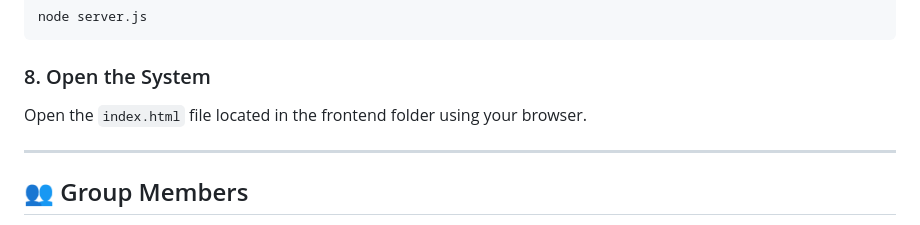
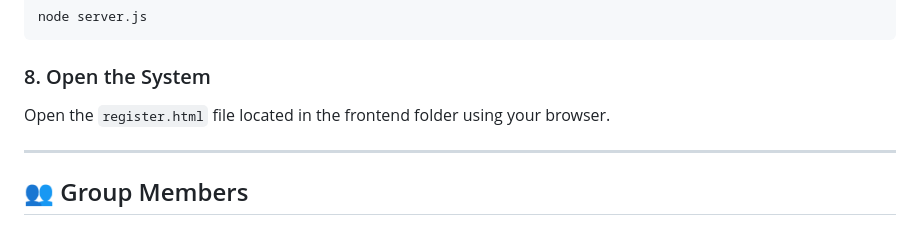
Before and after one commit to harveyyase/inventory-management-IM2, a Markdown page: README.md, the part around the change. Drawn GitHub-style.

````diff
--- a/README.md
+++ b/README.md
@@ -92,7 +92,7 @@ node server.js
 ```
 
 ### 8. Open the System
-Open the `index.html` file located in the frontend folder using your browser.
+Open the `register.html` file located in the frontend folder using your browser.
 
 ---
 
````
